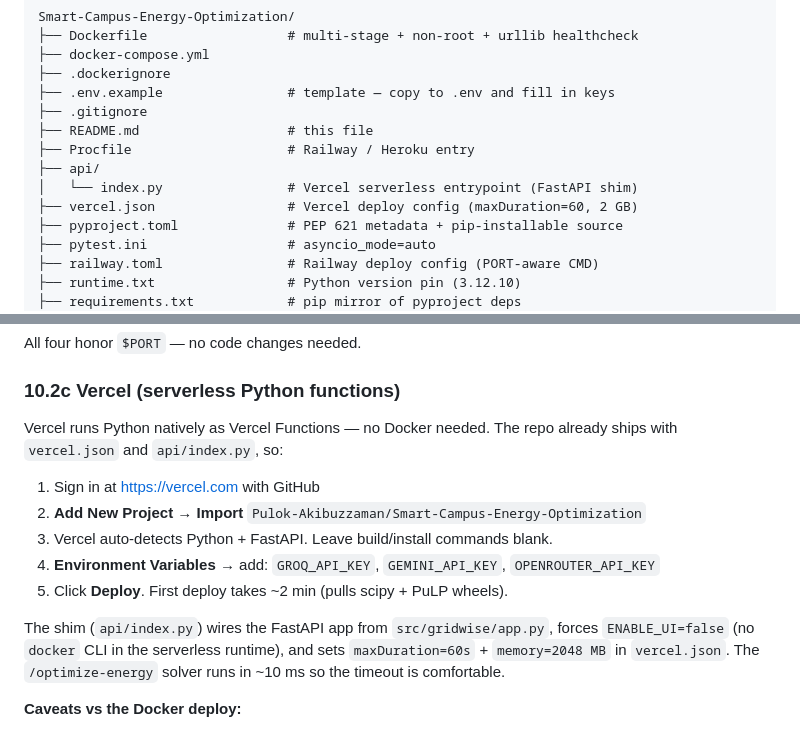
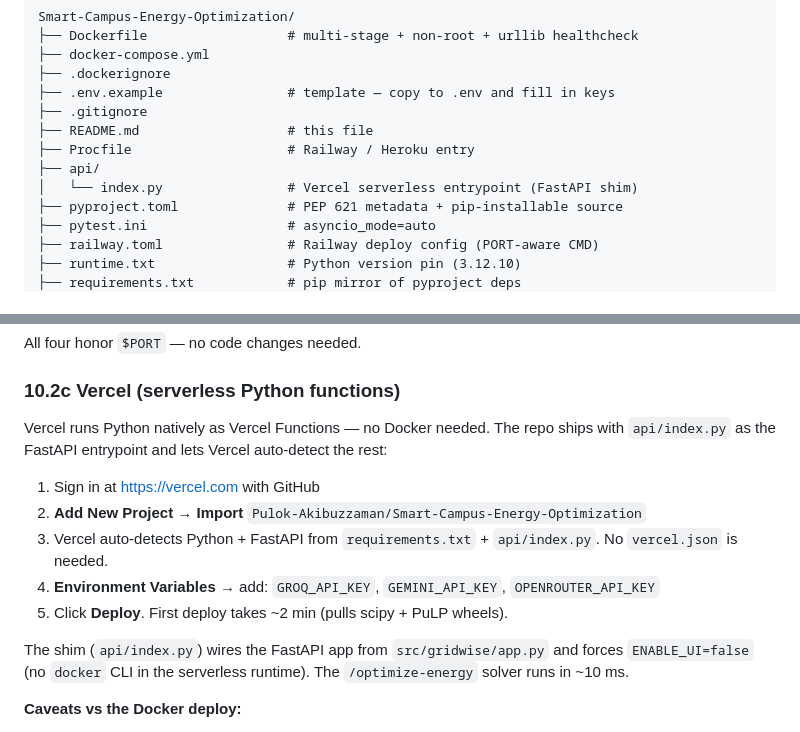
Before and after one commit to Pulok-Akibuzzaman/Smart-Campus-Energy-Optimization, a Markdown page: README.md, 2 parts joined by grey strips. Drawn GitHub-style.

Commit message:
docs(readme): drop vercel.json mention since we now rely on auto-detect
Co-Authored-By: Opus 4.8 <noreply@puku.sh>

```diff
--- a/README.md
+++ b/README.md
@@ -594,7 +594,6 @@ Smart-Campus-Energy-Optimization/
 ├── Procfile                    # Railway / Heroku entry
 ├── api/
 │   └── index.py                # Vercel serverless entrypoint (FastAPI shim)
-├── vercel.json                 # Vercel deploy config (maxDuration=60, 2 GB)
 ├── pyproject.toml              # PEP 621 metadata + pip-installable source
 ├── pytest.ini                  # asyncio_mode=auto
 ├── railway.toml                # Railway deploy config (PORT-aware CMD)
@@ -689,18 +688,18 @@ All four honor `$PORT` — no code changes needed.
 ### 10.2c Vercel (serverless Python functions)
 
 Vercel runs Python natively as Vercel Functions — no Docker needed. The repo
-already ships with `vercel.json` and `api/index.py`, so:
+ships with `api/index.py` as the FastAPI entrypoint and lets Vercel auto-detect
+the rest:
 
 1. Sign in at <https://vercel.com> with GitHub
 2. **Add New Project → Import** `Pulok-Akibuzzaman/Smart-Campus-Energy-Optimization`
-3. Vercel auto-detects Python + FastAPI. Leave build/install commands blank.
+3. Vercel auto-detects Python + FastAPI from `requirements.txt` + `api/index.py`. No `vercel.json` is needed.
 4. **Environment Variables** → add: `GROQ_API_KEY`, `GEMINI_API_KEY`, `OPENROUTER_API_KEY`
 5. Click **Deploy**. First deploy takes ~2 min (pulls scipy + PuLP wheels).
 
-The shim (`api/index.py`) wires the FastAPI app from `src/gridwise/app.py`,
-forces `ENABLE_UI=false` (no `docker` CLI in the serverless runtime), and
-sets `maxDuration=60s` + `memory=2048 MB` in `vercel.json`. The
-`/optimize-energy` solver runs in ~10 ms so the timeout is comfortable.
+The shim (`api/index.py`) wires the FastAPI app from `src/gridwise/app.py` and
+forces `ENABLE_UI=false` (no `docker` CLI in the serverless runtime). The
+`/optimize-energy` solver runs in ~10 ms.
 
 **Caveats vs the Docker deploy:**
 
```
